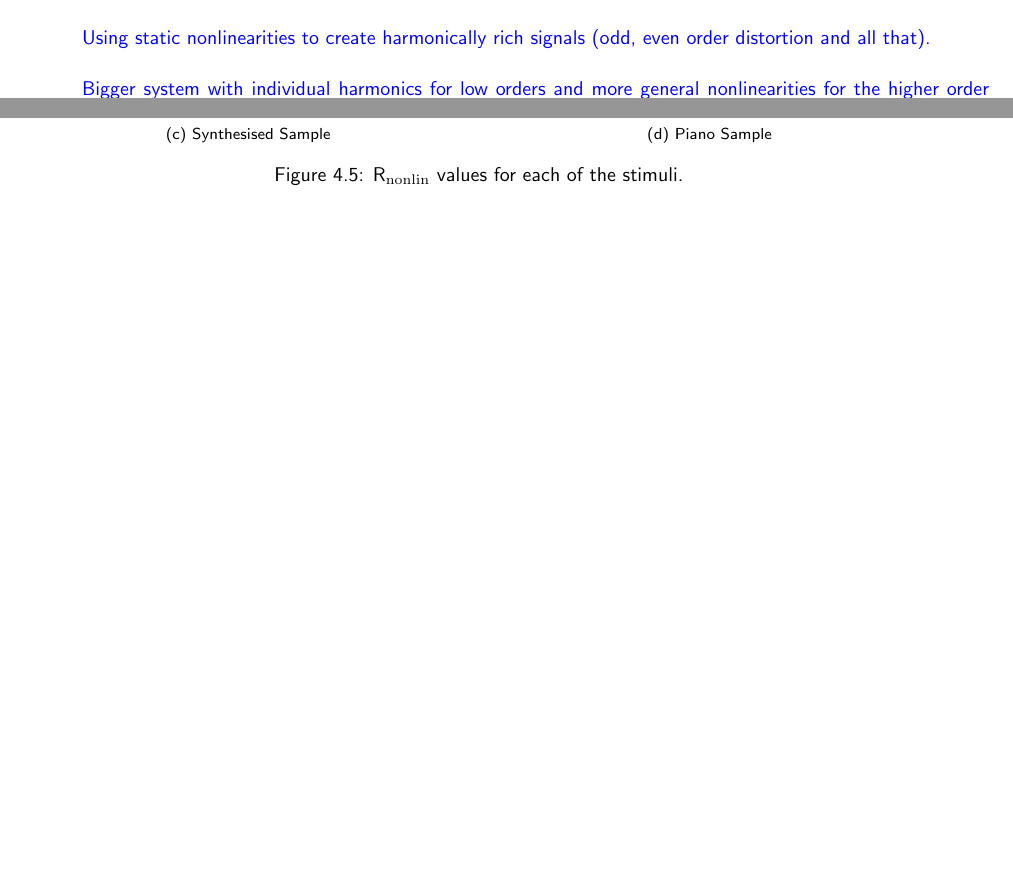
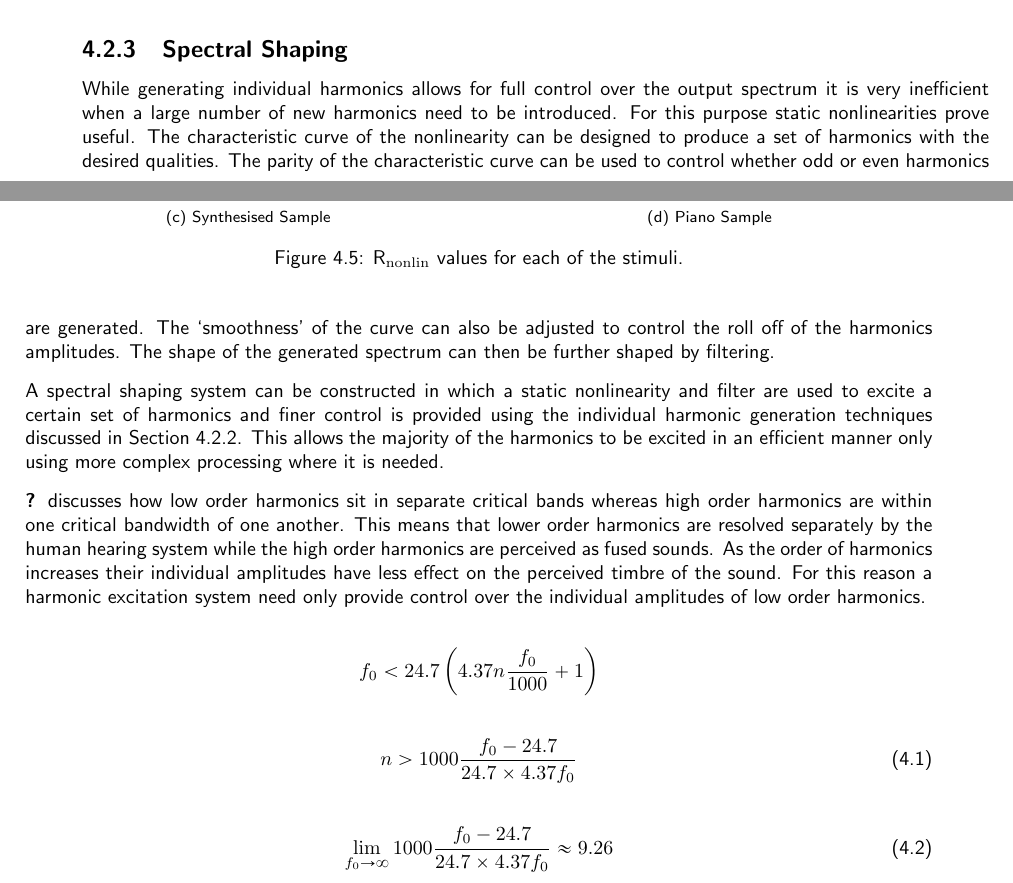
Before and after one commit to seanlikeskites/Thesis, a LaTeX thesis (Sean_Enderby_Thesis.tex, which reads chapter4/chapter4.tex): two parts of pages 49 and 50 of 62, joined at a grey line, cut at the place of the change, the shorter picture padded with empty space. Compiled offline with pdfLaTeX.

Commit message:
and the limits of the world were found

```diff
--- a/chapter4/chapter4.tex
+++ b/chapter4/chapter4.tex
@@ -335,15 +335,39 @@
 		section \ref{sec:FeatureControl-IAP} that it is a homogeneous process allowing it to be applied to a wider
 		range of signals with more predictable effects.
 
-		\note
-		{
-			Using static nonlinearities to create harmonically rich signals (odd, even order distortion and all
-			that).
+	\subsection{Spectral Shaping}
+	\label{sec:FeatureControl-SpectralShaping}
+		While generating individual harmonics allows for full control over the output spectrum it is very
+		inefficient when a large number of new harmonics need to be introduced. For this purpose static
+		nonlinearities prove useful. The characteristic curve of the nonlinearity can be designed to produce a set
+		of harmonics with the desired qualities. The parity of the characteristic curve can be used to control
+		whether odd or even harmonics are generated. The `smoothness' of the curve can also be adjusted to control
+		the roll off of the harmonics amplitudes. The shape of the generated spectrum can then be further shaped by
+		filtering.
 
-			Bigger system with individual harmonics for low orders and more general nonlinearities for the
-			higher order components (over 9\super{th} harmonic), Figure \ref{fig:SpectralShapingSystem}.
+		A spectral shaping system can be constructed in which a static nonlinearity and filter are used to excite a
+		certain set of harmonics and finer control is provided using the individual harmonic generation techniques
+		discussed in Section \ref{sec:FeatureControl-Individuals}. This allows the majority of the harmonics to be
+		excited in an efficient manner only using more complex processing where it is needed.
 
-		}
+		\citet{howard2009acoustics} discusses how low order harmonics sit in separate critical bands whereas high
+		order harmonics are within one critical bandwidth of one another. This means that lower order harmonics are
+		resolved separately by the human hearing system while the high order harmonics are perceived as fused
+		sounds. As the order of harmonics increases their individual amplitudes have less effect on the perceived
+		timbre of the sound. For this reason a harmonic excitation system need only provide control over the
+		individual amplitudes of low order harmonics.
+
+		\[ f_{0} < 24.7 \left( 4.37n \frac{f_{0}}{1000} + 1 \right) \]
+
+		\begin{equation}
+			n > 1000 \frac{f_{0} - 24.7}{24.7 \times 4.37f_{0}}
+			\label{eq:MaximumIndividualHarmonic}
+		\end{equation}
+
+		\begin{equation}
+			\lim_{f_{0} \to \infty} 1000 \frac{f_{0} - 24.7}{24.7 \times 4.37f_{0}} \approx 9.26
+			\label{eq:IndividualHarmonicLimit}
+		\end{equation}
 
 		\begin{figure}[h!]
 			\centering
```
